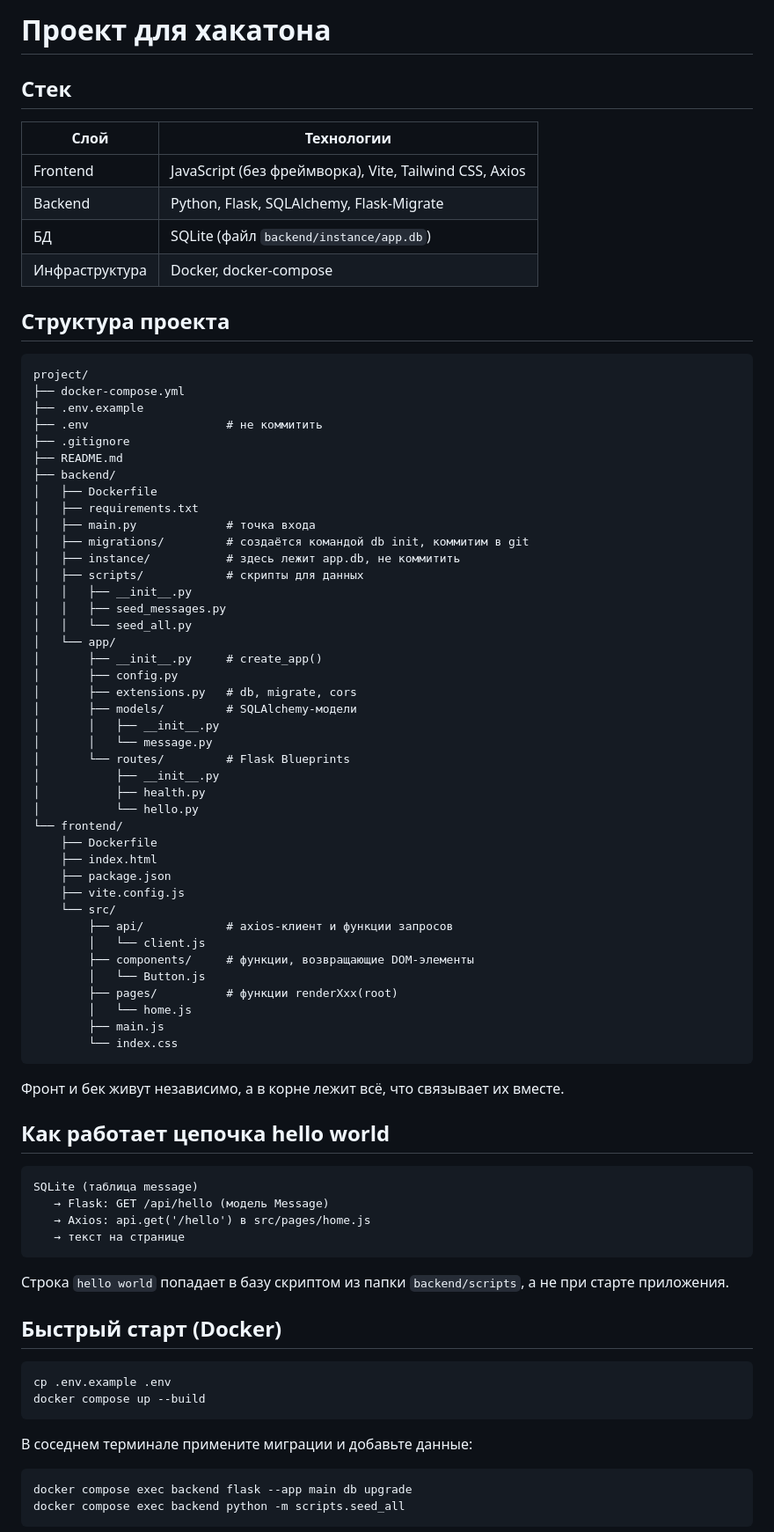
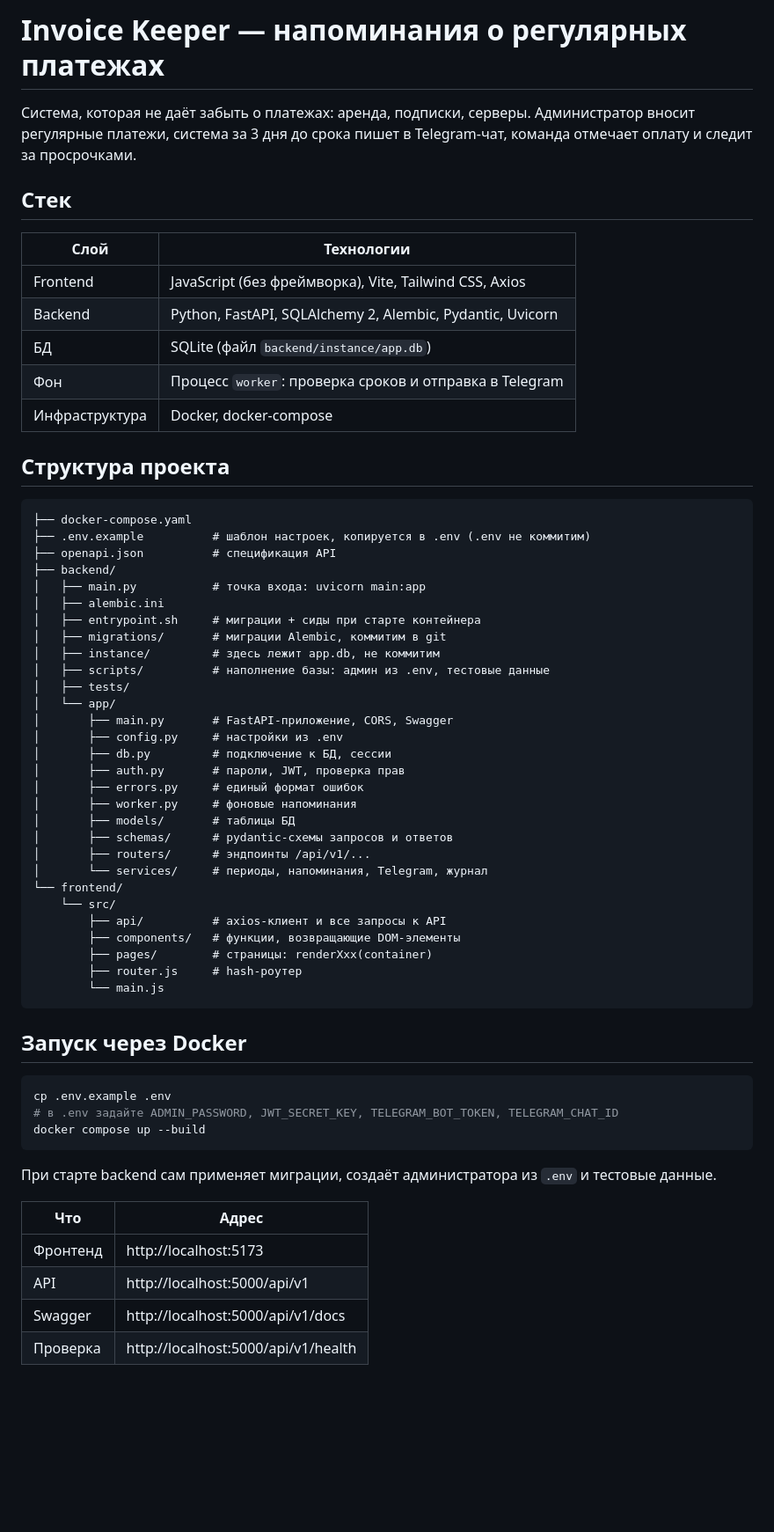
Before and after one commit to turbo821/hackathon-2026, a Markdown page: README.md, the part around one of its changes. Shown at 88% size. Drawn GitHub-style; blank space fills up the shorter version.

````diff
--- a/README.md
+++ b/README.md
@@ -1,84 +1,65 @@
-# Проект для хакатона
+# Invoice Keeper — напоминания о регулярных платежах
+
+Система, которая не даёт забыть о платежах: аренда, подписки, серверы. Администратор вносит регулярные платежи, система за 3 дня до срока пишет в Telegram-чат, команда отмечает оплату и следит за просрочками.
 
 ## Стек
 
 | Слой | Технологии |
 |------|-----------|
 | Frontend | JavaScript (без фреймворка), Vite, Tailwind CSS, Axios |
-| Backend | Python, Flask, SQLAlchemy, Flask-Migrate |
+| Backend | Python, FastAPI, SQLAlchemy 2, Alembic, Pydantic, Uvicorn |
 | БД | SQLite (файл `backend/instance/app.db`) |
+| Фон | Процесс `worker`: проверка сроков и отправка в Telegram |
 | Инфраструктура | Docker, docker-compose |
 
 ## Структура проекта
 
 ```
-project/
-├── docker-compose.yml
-├── .env.example
-├── .env                    # не коммитить
-├── .gitignore
-├── README.md
+├── docker-compose.yaml
+├── .env.example          # шаблон настроек, копируется в .env (.env не коммитим)
+├── openapi.json          # спецификация API
 ├── backend/
-│   ├── Dockerfile
-│   ├── requirements.txt
-│   ├── main.py             # точка входа
-│   ├── migrations/         # создаётся командой db init, коммитим в git
-│   ├── instance/           # здесь лежит app.db, не коммитить
-│   ├── scripts/            # скрипты для данных
-│   │   ├── __init__.py
-│   │   ├── seed_messages.py
-│   │   └── seed_all.py
+│   ├── main.py           # точка входа: uvicorn main:app
+│   ├── alembic.ini
+│   ├── entrypoint.sh     # миграции + сиды при старте контейнера
+│   ├── migrations/       # миграции Alembic, коммитим в git
+│   ├── instance/         # здесь лежит app.db, не коммитим
+│   ├── scripts/          # наполнение базы: админ из .env, тестовые данные
+│   ├── tests/
 │   └── app/
-│       ├── __init__.py     # create_app()
-│       ├── config.py
-│       ├── extensions.py   # db, migrate, cors
-│       ├── models/         # SQLAlchemy-модели
-│       │   ├── __init__.py
-│       │   └── message.py
-│       └── routes/         # Flask Blueprints
-│           ├── __init__.py
-│           ├── health.py
-│           └── hello.py
+│       ├── main.py       # FastAPI-приложение, CORS, Swagger
+│       ├── config.py     # настройки из .env
+│       ├── db.py         # подключение к БД, сессии
+│       ├── auth.py       # пароли, JWT, проверка прав
+│       ├── errors.py     # единый формат ошибок
+│       ├── worker.py     # фоновые напоминания
+│       ├── models/       # таблицы БД
+│       ├── schemas/      # pydantic-схемы запросов и ответов
+│       ├── routers/      # эндпоинты /api/v1/...
+│       └── services/     # периоды, напоминания, Telegram, журнал
 └── frontend/
-    ├── Dockerfile
-    ├── index.html
-    ├── package.json
-    ├── vite.config.js
     └── src/
-        ├── api/            # axios-клиент и функции запросов
-        │   └── client.js
-        ├── components/     # функции, возвращающие DOM-элементы
-        │   └── Button.js
-        ├── pages/          # функции renderXxx(root)
-        │   └── home.js
-        ├── main.js
-        └── index.css
+        ├── api/          # axios-клиент и все запросы к API
+        ├── components/   # функции, возвращающие DOM-элементы
+        ├── pages/        # страницы: renderXxx(container)
+        ├── router.js     # hash-роутер
+        └── main.js
 ```
 
-Фронт и бек живут независимо, а в корне лежит всё, что связывает их вместе.
-
-## Как работает цепочка hello world
-
-```
-SQLite (таблица message)
-   → Flask: GET /api/hello (модель Message)
-   → Axios: api.get('/hello') в src/pages/home.js
-   → текст на странице
-```
-
-Строка `hello world` попадает в базу скриптом из папки `backend/scripts`, а не при старте приложения.
-
-## Быстрый старт (Docker)
+## Запуск через Docker
 
 ```bash
 cp .env.example .env
+# в .env задайте ADMIN_PASSWORD, JWT_SECRET_KEY, TELEGRAM_BOT_TOKEN, TELEGRAM_CHAT_ID
 docker compose up --build
 ```
 
-В соседнем терминале примените миграции и добавьте данные:
+При старте backend сам применяет миграции, создаёт администратора из `.env` и тестовые данные.
 
-```bash
-docker compose exec backend flask --app main db upgrade
-docker compose exec backend python -m scripts.seed_all
-```
+| Что | Адрес |
+|-----|-------|
+| Фронтенд | http://localhost:5173 |
+| API | http://localhost:5000/api/v1 |
+| Swagger | http://localhost:5000/api/v1/docs |
+| Проверка | http://localhost:5000/api/v1/health |
 
````
Also changed, not shown: other parts of README.md (+117 -484 lines).
